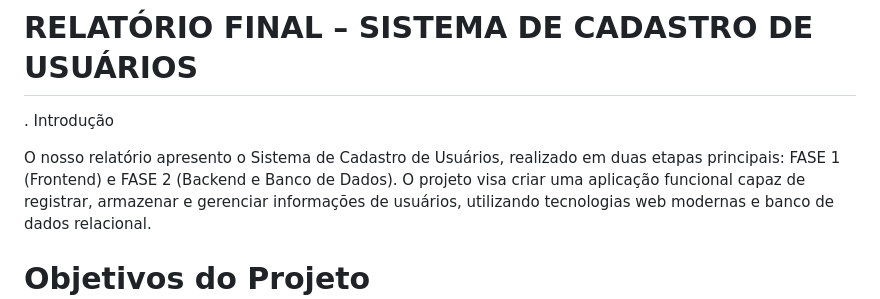
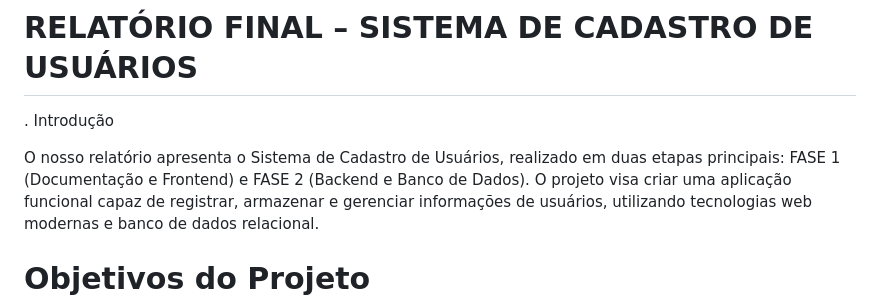
Before and after one commit to paulogtl/cadastrodeususarios, a Markdown page: README.md, the part around the change. Rendered like a GitHub page.

```diff
--- a/README.md
+++ b/README.md
@@ -65,7 +65,7 @@ As senhas devem ser armazenadas em formato de hash e o sistema deve validar dado
 # RELATÓRIO FINAL – SISTEMA DE CADASTRO DE USUÁRIOS
 . Introdução
 
-O nosso relatório apresento o Sistema de Cadastro de Usuários, realizado em duas etapas principais: FASE 1 (Frontend) e FASE 2 (Backend e Banco de Dados).
+O nosso relatório apresenta o Sistema de Cadastro de Usuários, realizado em duas etapas principais: FASE 1 (Documentação e Frontend) e FASE 2 (Backend e Banco de Dados).
 O projeto visa criar uma aplicação funcional capaz de registrar, armazenar e gerenciar informações de usuários, utilizando tecnologias web modernas e banco de dados relacional.
 
 # Objetivos do Projeto
```
